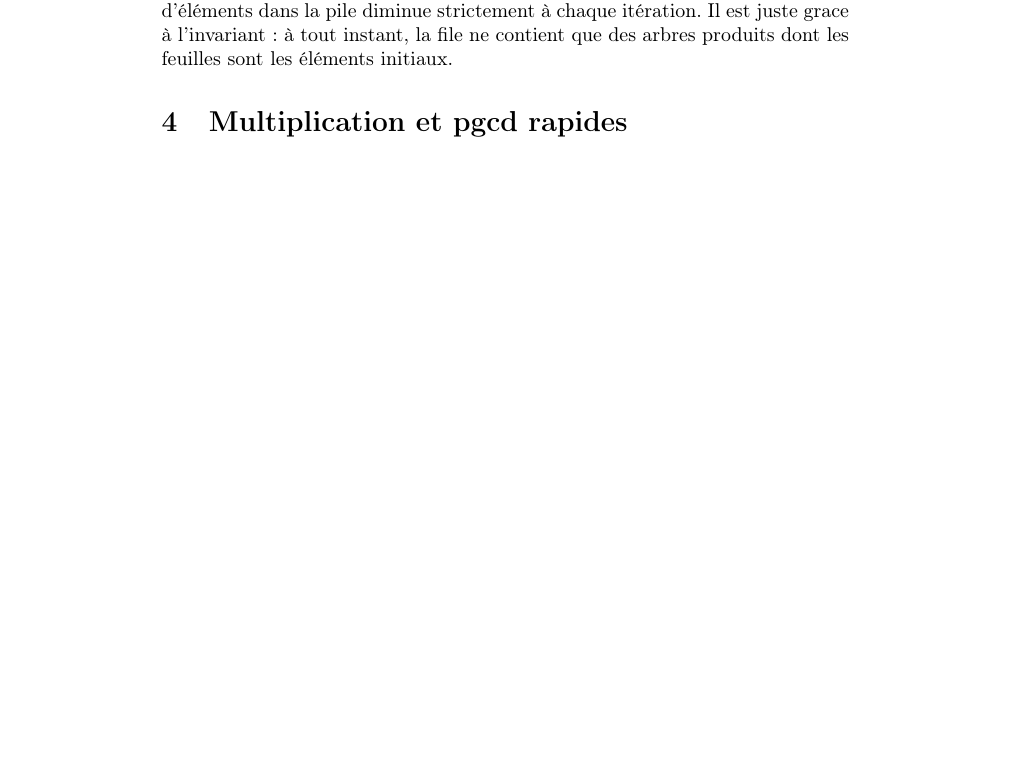
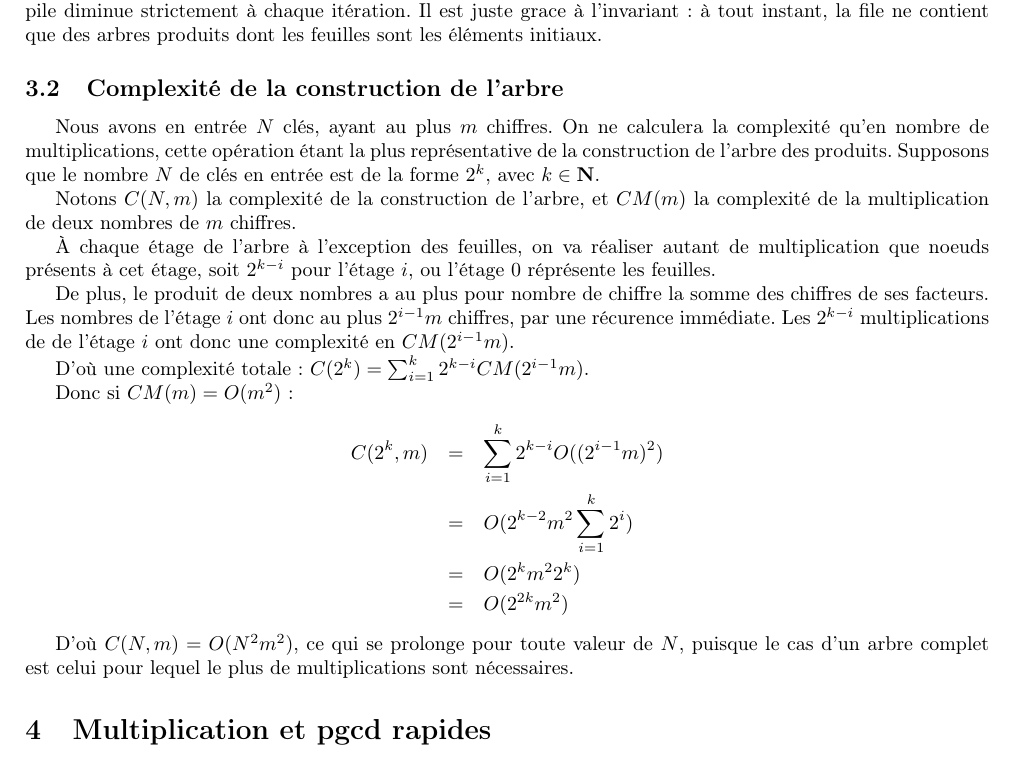
Before and after one commit to regnat/INF421, a LaTeX paper (rapport/rapport_INF421.tex): part of the page, cut so that both start at the same text, the shorter picture padded with empty space. Compiled offline with pdfLaTeX.

Commit message:
Report : calculation of the complexity of the product tree

```diff
--- a/rapport/rapport_INF421.tex
+++ b/rapport/rapport_INF421.tex
@@ -2,6 +2,12 @@
 
 \usepackage[utf8]{inputenc}
 \usepackage[T1]{fontenc}
+\usepackage[top=2cm, bottom=2cm, left=2cm, right=2cm]{geometry}
+
+\usepackage{amsmath}
+\usepackage{amssymb}
+\usepackage{mathrsfs}
+
 \usepackage[french]{babel}
 
 %opening
@@ -26,6 +32,31 @@
   On construit l'arbre à partir des feuilles de manière simple en utilisant une file. On insère les feuilles dans cette dernière, et tant qu'elle contient plus d'un élément, on retire les deux éléments en têtes, on les réunit dans un même sous-arbre que l'on ajoute à la file.
   L'algorithme termine bien puisque le nombre d'éléments dans la pile diminue strictement à chaque itération. Il est juste grace à l'invariant : à tout instant, la file ne contient que des arbres produits dont les feuilles sont les éléments initiaux.
 
+  \subsection{Complexité de la construction de l'arbre}
+  Nous avons en entrée $N$ clés, ayant au plus $m$ chiffres.
+  On ne calculera la complexité qu'en nombre de multiplications, cette opération étant la plus représentative de la construction de l'arbre des produits.
+  Supposons que le nombre $N$ de clés en entrée est de la forme $2^k$, avec $k\in\mathbf{N}$.
+
+  Notons $C(N,m)$ la complexité de la construction de l'arbre, et $CM(m)$ la complexité de la multiplication de deux nombres de $m$ chiffres.
+
+  À chaque étage de l'arbre à l'exception des feuilles, on va réaliser autant de multiplication que noeuds présents à cet étage, soit $2^{k-i}$ pour l'étage $i$, ou l'étage $0$ réprésente les feuilles.
+
+  De plus, le produit de deux nombres a au plus pour nombre de chiffre la somme des chiffres de ses facteurs.
+  Les nombres de l'étage $i$ ont donc au plus $2^{i-1}m$ chiffres, par une récurence immédiate.
+  Les $2^{k-i}$ multiplications de de l'étage $i$ ont donc une complexité en $CM(2^{i-1}m)$.
+
+  D'où une complexité totale : $C(2^k) = \sum_{i=1}^k 2^{k-i}CM(2^{i-1}m)$.
+
+  Donc si $CM(m) = O(m^2)$ :
+  \begin{eqnarray*}
+   C(2^k,m) &=& \sum_{i=1}^k 2^{k-i}O((2^{i-1}m)^2)\\
+   &=& O(2^{k-2}m^2\sum_{i=1}^k 2^i)\\
+   &=& O(2^k m^2 2^k)\\
+   &=& O(2^{2k} m^2)
+  \end{eqnarray*}
+
+  D'où $C(N,m) = O(N^2m^2)$, ce qui se prolonge pour toute valeur de $N$, puisque le cas d'un arbre complet est celui pour lequel le plus de multiplications sont nécessaires.
+
 
 
 \section{Multiplication et pgcd rapides}
```
